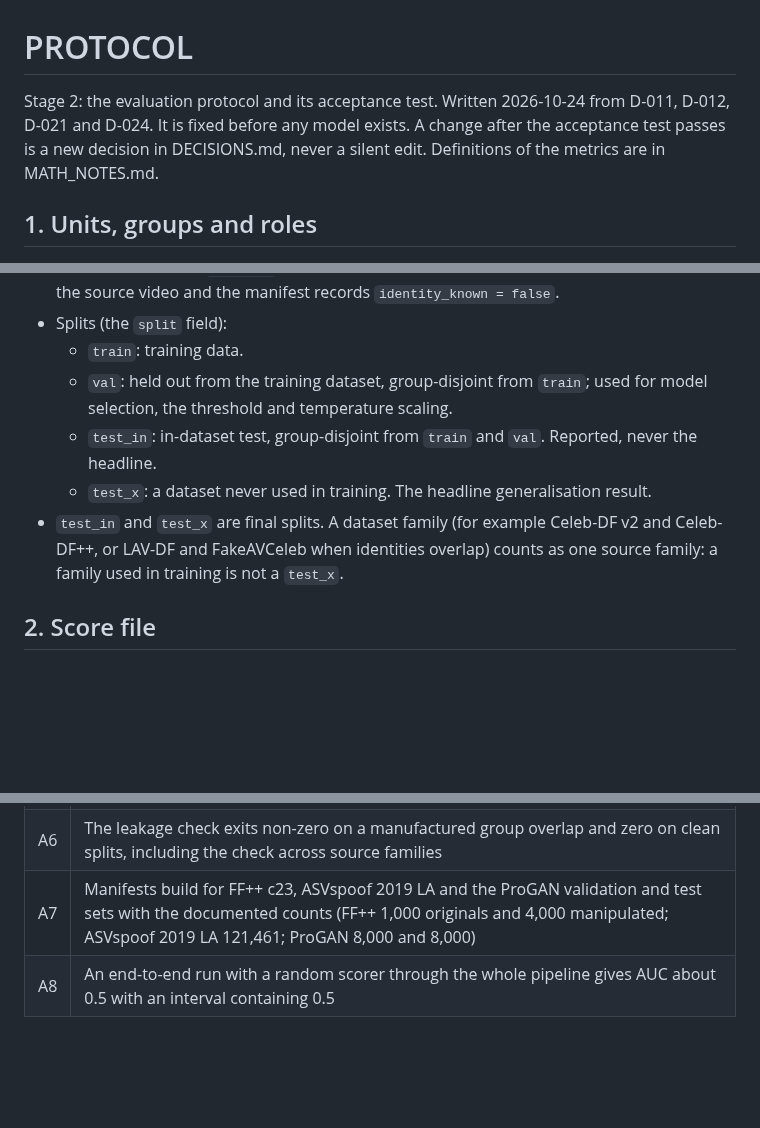
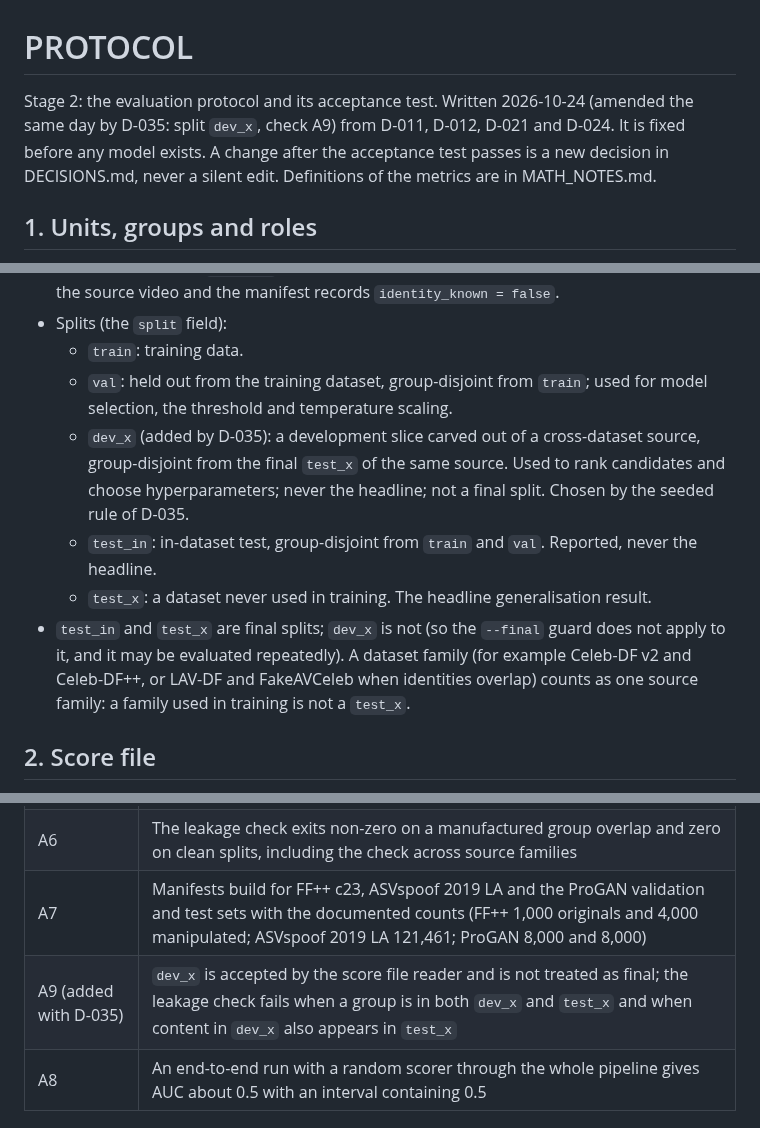
Before and after one commit to vaibhavshiroorkar/deepfake-detection, a Markdown page: docs/PROTOCOL.md, 3 parts joined by grey strips. GitHub-like rendering; blank space fills up the shorter version.

```diff
--- a/docs/PROTOCOL.md
+++ b/docs/PROTOCOL.md
@@ -1,6 +1,6 @@
 # PROTOCOL
 
-Stage 2: the evaluation protocol and its acceptance test. Written 2026-10-24 from D-011, D-012, D-021 and D-024. It is fixed before any model exists. A change after the acceptance test passes is a new decision in DECISIONS.md, never a silent edit. Definitions of the metrics are in MATH_NOTES.md.
+Stage 2: the evaluation protocol and its acceptance test. Written 2026-10-24 (amended the same day by D-035: split `dev_x`, check A9) from D-011, D-012, D-021 and D-024. It is fixed before any model exists. A change after the acceptance test passes is a new decision in DECISIONS.md, never a silent edit. Definitions of the metrics are in MATH_NOTES.md.
 
 ## 1. Units, groups and roles
 
@@ -9,9 +9,10 @@ Stage 2: the evaluation protocol and its acceptance test. Written 2026-10-24 fro
 - Splits (the `split` field):
   - `train`: training data.
   - `val`: held out from the training dataset, group-disjoint from `train`; used for model selection, the threshold and temperature scaling.
+  - `dev_x` (added by D-035): a development slice carved out of a cross-dataset source, group-disjoint from the final `test_x` of the same source. Used to rank candidates and choose hyperparameters; never the headline; not a final split. Chosen by the seeded rule of D-035.
   - `test_in`: in-dataset test, group-disjoint from `train` and `val`. Reported, never the headline.
   - `test_x`: a dataset never used in training. The headline generalisation result.
-- `test_in` and `test_x` are final splits. A dataset family (for example Celeb-DF v2 and Celeb-DF++, or LAV-DF and FakeAVCeleb when identities overlap) counts as one source family: a family used in training is not a `test_x`.
+- `test_in` and `test_x` are final splits; `dev_x` is not (so the `--final` guard does not apply to it, and it may be evaluated repeatedly). A dataset family (for example Celeb-DF v2 and Celeb-DF++, or LAV-DF and FakeAVCeleb when identities overlap) counts as one source family: a family used in training is not a `test_x`.
 
 ## 2. Score file
 
@@ -70,6 +71,7 @@ Stage 2 is done when all of the following pass; the results are logged in EXPERI
 | A5 | The guard refuses a final split without `--final`, refuses a second final evaluation of the same iteration without `--repeat`, and accepts a first one |
 | A6 | The leakage check exits non-zero on a manufactured group overlap and zero on clean splits, including the check across source families |
 | A7 | Manifests build for FF++ c23, ASVspoof 2019 LA and the ProGAN validation and test sets with the documented counts (FF++ 1,000 originals and 4,000 manipulated; ASVspoof 2019 LA 121,461; ProGAN 8,000 and 8,000) |
+| A9 (added with D-035) | `dev_x` is accepted by the score file reader and is not treated as final; the leakage check fails when a group is in both `dev_x` and `test_x` and when content in `dev_x` also appears in `test_x` |
 | A8 | An end-to-end run with a random scorer through the whole pipeline gives AUC about 0.5 with an interval containing 0.5 |
 
 ## 9. Not decided here
```
Also changed, not shown: docs/DECISIONS.md (+11 -0 lines).
